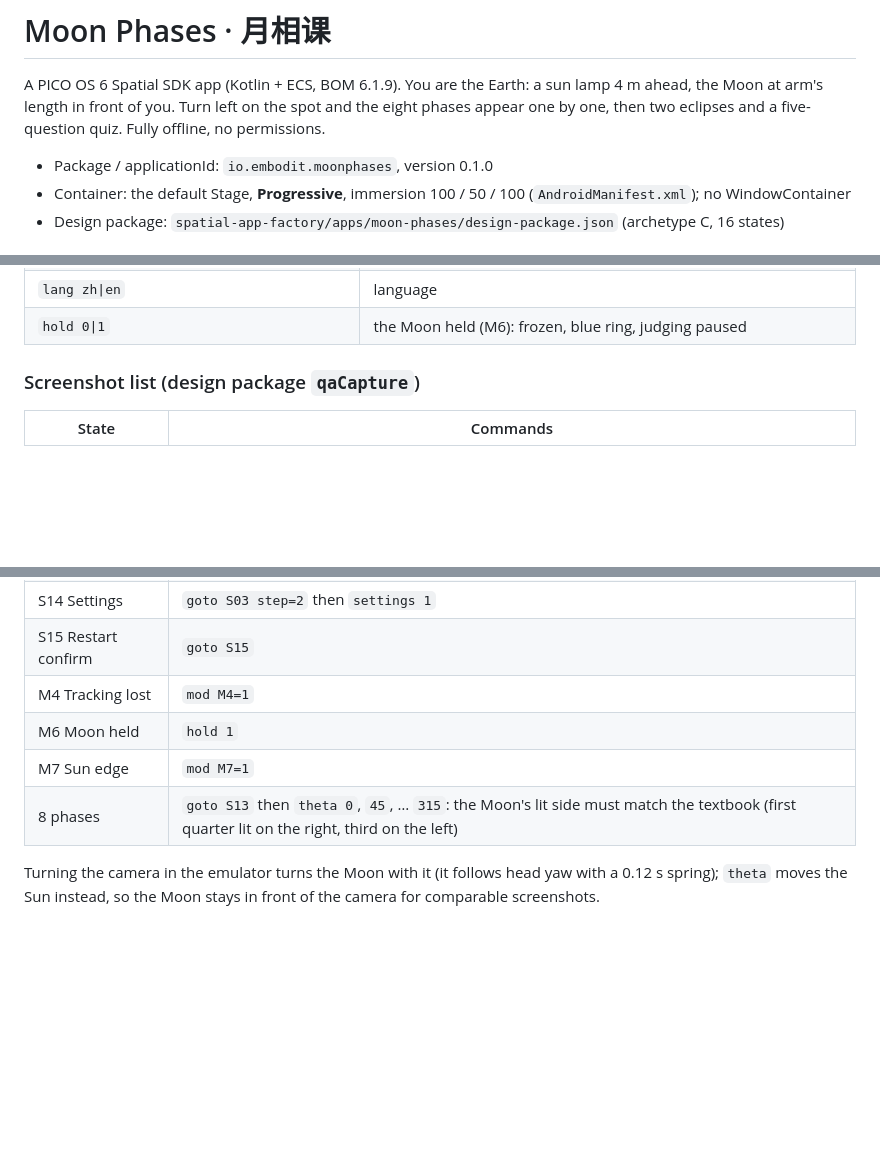
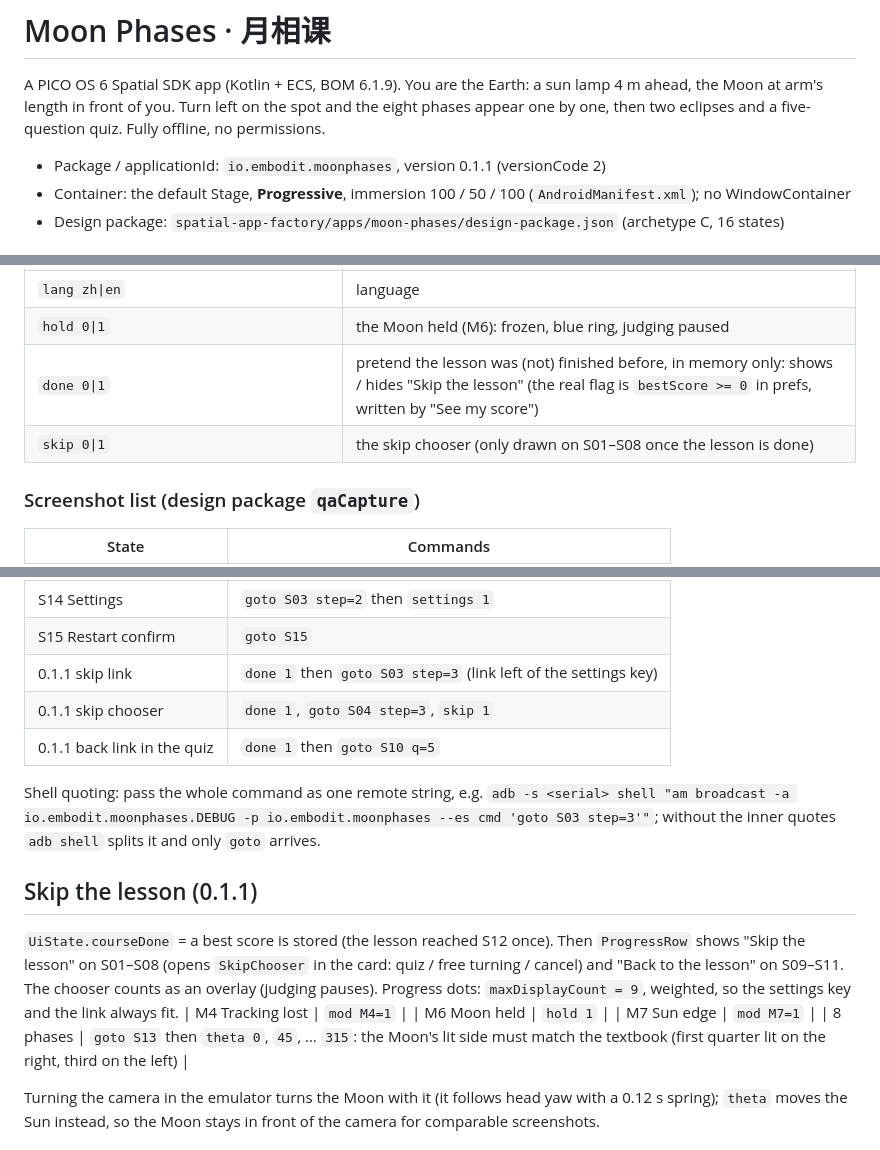
Before and after one commit to kejing-dev/MoonPhases, a Markdown page: AGENTS.md, 3 parts joined by grey strips. Drawn GitHub-style; blank space fills up the shorter version.

```diff
--- a/AGENTS.md
+++ b/AGENTS.md
@@ -4,7 +4,7 @@ A PICO OS 6 Spatial SDK app (Kotlin + ECS, BOM 6.1.9). You are the Earth: a sun
 Moon at arm's length in front of you. Turn left on the spot and the eight phases appear one by one,
 then two eclipses and a five-question quiz. Fully offline, no permissions.
 
-- Package / applicationId: `io.embodit.moonphases`, version 0.1.0
+- Package / applicationId: `io.embodit.moonphases`, version 0.1.1 (versionCode 2)
 - Container: the default Stage, **Progressive**, immersion 100 / 50 / 100 (`AndroidManifest.xml`); no WindowContainer
 - Design package: `spatial-app-factory/apps/moon-phases/design-package.json` (archetype C, 16 states)
 
@@ -55,6 +55,8 @@ adb -s <serial> shell am broadcast -a io.embodit.moonphases.DEBUG -p io.embodit.
 | `mod M1=1` `mod M2=1` `mod M4=1` `mod M7=1` (`=0` clears) | force the overshoot reading / the hint arrow / lost tracking / the "Sun is this way" sign. M5 (low immersion) is the system crown, M6 is `hold` |
 | `lang zh\|en` | language |
 | `hold 0\|1` | the Moon held (M6): frozen, blue ring, judging paused |
+| `done 0\|1` | pretend the lesson was (not) finished before, in memory only: shows / hides "Skip the lesson" (the real flag is `bestScore >= 0` in prefs, written by "See my score") |
+| `skip 0\|1` | the skip chooser (only drawn on S01–S08 once the lesson is done) |
 
 ### Screenshot list (design package `qaCapture`)
 
@@ -78,6 +80,20 @@ adb -s <serial> shell am broadcast -a io.embodit.moonphases.DEBUG -p io.embodit.
 | S13 Free | `goto S13` then `theta 100` |
 | S14 Settings | `goto S03 step=2` then `settings 1` |
 | S15 Restart confirm | `goto S15` |
+| 0.1.1 skip link | `done 1` then `goto S03 step=3` (link left of the settings key) |
+| 0.1.1 skip chooser | `done 1`, `goto S04 step=3`, `skip 1` |
+| 0.1.1 back link in the quiz | `done 1` then `goto S10 q=5` |
+
+Shell quoting: pass the whole command as one remote string, e.g.
+`adb -s <serial> shell "am broadcast -a io.embodit.moonphases.DEBUG -p io.embodit.moonphases --es cmd 'goto S03 step=3'"`;
+without the inner quotes `adb shell` splits it and only `goto` arrives.
+
+## Skip the lesson (0.1.1)
+
+`UiState.courseDone` = a best score is stored (the lesson reached S12 once). Then `ProgressRow` shows "Skip the lesson"
+on S01–S08 (opens `SkipChooser` in the card: quiz / free turning / cancel) and "Back to the lesson" on S09–S11.
+The chooser counts as an overlay (judging pauses). Progress dots: `maxDisplayCount = 9`, weighted, so the settings
+key and the link always fit.
 | M4 Tracking lost | `mod M4=1` |
 | M6 Moon held | `hold 1` |
 | M7 Sun edge | `mod M7=1` |
```
Also changed, not shown: README.md (+20 -4 lines), docs/v011-skip-lesson.jpg (added), 7 other files.
